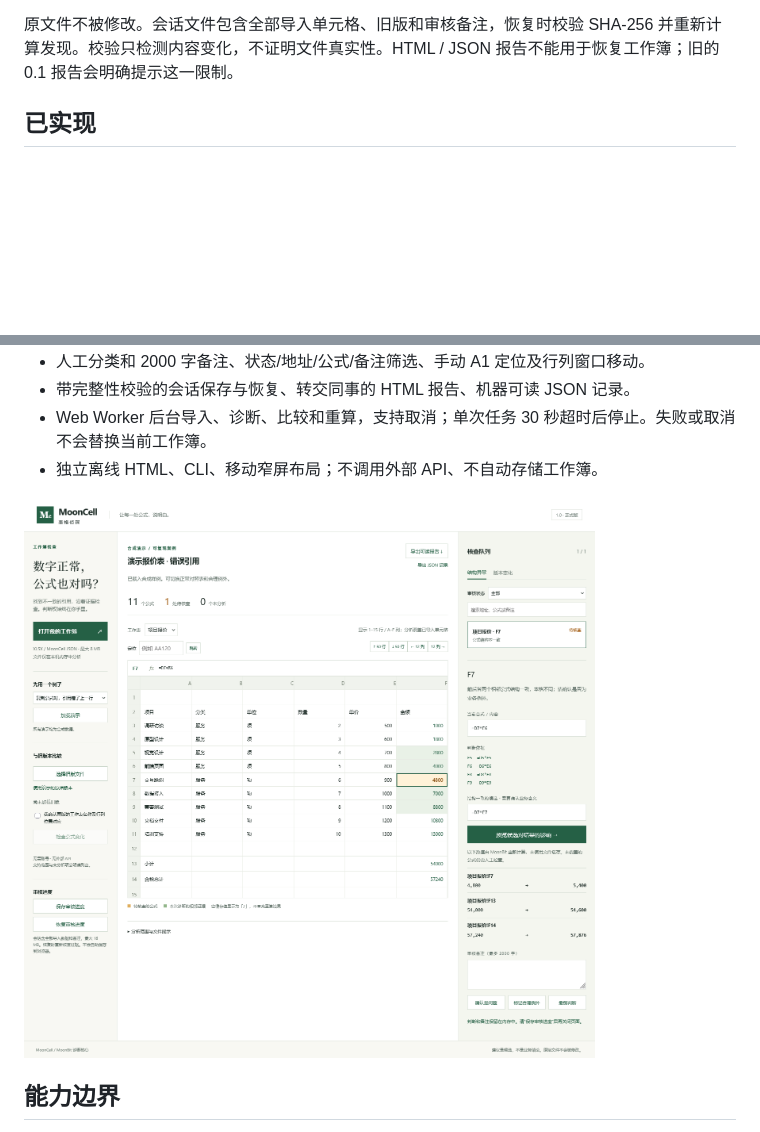
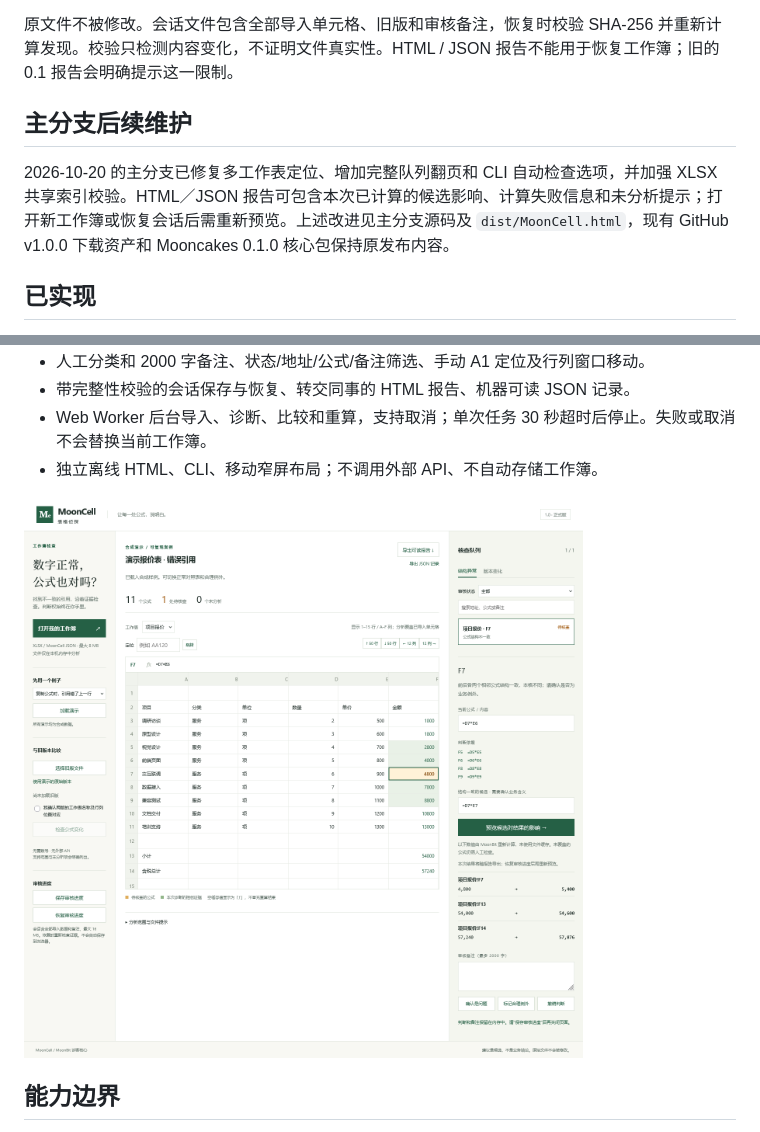
Before and after one commit to icyaaaww/mooncell, a Markdown page: README.md, 2 parts joined by grey strips. GitHub-like rendering; pictures changed too: docs/screenshots/workbench.png; blank space fills up the shorter version.

```diff
--- a/README.md
+++ b/README.md
@@ -23,6 +23,10 @@ npm start
 6. 导出可读 HTML 报告供同事阅读或打印；也可导出 JSON 供其他工具读取。
 
 原文件不被修改。会话文件包含全部导入单元格、旧版和审核备注，恢复时校验 SHA-256 并重新计算发现。校验只检测内容变化，不证明文件真实性。HTML / JSON 报告不能用于恢复工作簿；旧的 0.1 报告会明确提示这一限制。
+
+## 主分支后续维护
+
+2026-10-20 的主分支已修复多工作表定位、增加完整队列翻页和 CLI 自动检查选项，并加强 XLSX 共享索引校验。HTML／JSON 报告可包含本次已计算的候选影响、计算失败信息和未分析提示；打开新工作簿或恢复会话后需重新预览。上述改进见主分支源码及 `dist/MoonCell.html`，现有 GitHub v1.0.0 下载资产和 Mooncakes 0.1.0 核心包保持原发布内容。
 
 ## 已实现
 
```
Also changed, not shown: CHANGELOG.md (+1 -0 lines), docs/validation.md (+2 -0 lines), 5 other files.
